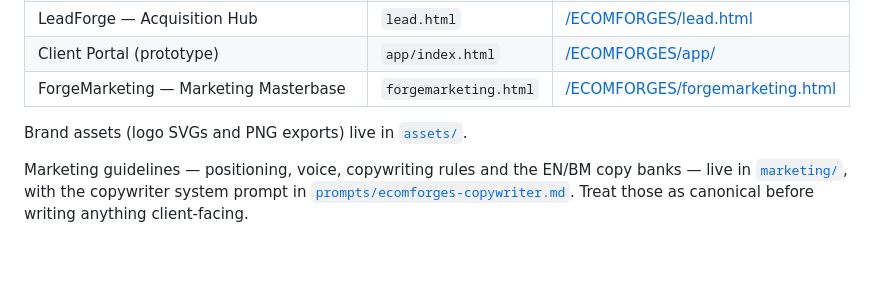
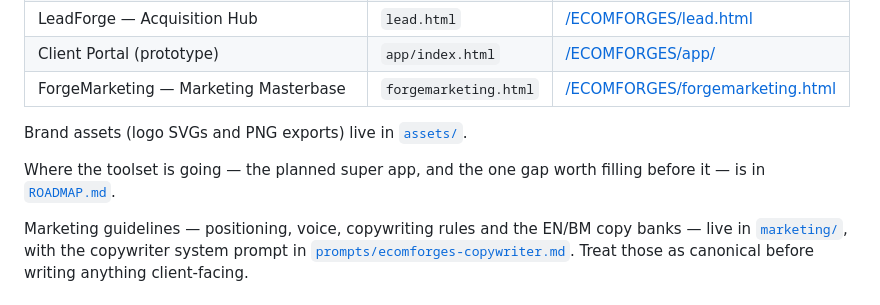
Before and after one commit to harisforges/ECOMFORGES, a Markdown page: README.md, the part around the change. Drawn GitHub-style; blank space fills up the shorter version.

```diff
--- a/README.md
+++ b/README.md
@@ -11,6 +11,9 @@ Internal client decision tools.
 | ForgeMarketing — Marketing Masterbase | `forgemarketing.html` | [/ECOMFORGES/forgemarketing.html](https://harisforges.github.io/ECOMFORGES/forgemarketing.html) |
 
 Brand assets (logo SVGs and PNG exports) live in [`assets/`](assets/).
+
+Where the toolset is going — the planned super app, and the one gap worth filling
+before it — is in [`ROADMAP.md`](ROADMAP.md).
 
 Marketing guidelines — positioning, voice, copywriting rules and the EN/BM copy
 banks — live in [`marketing/`](marketing/), with the copywriter system prompt in
```
Also changed, not shown: ROADMAP.md (added, +83 -0 lines).
